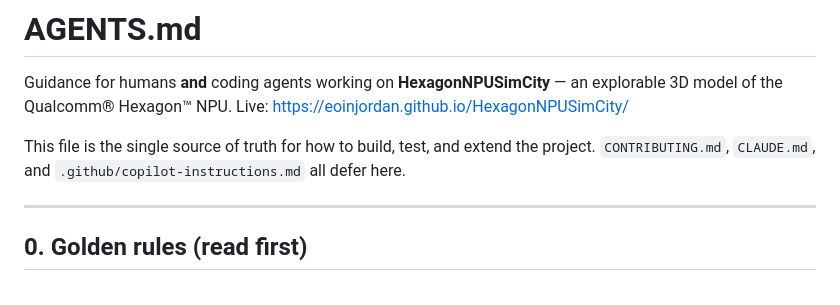
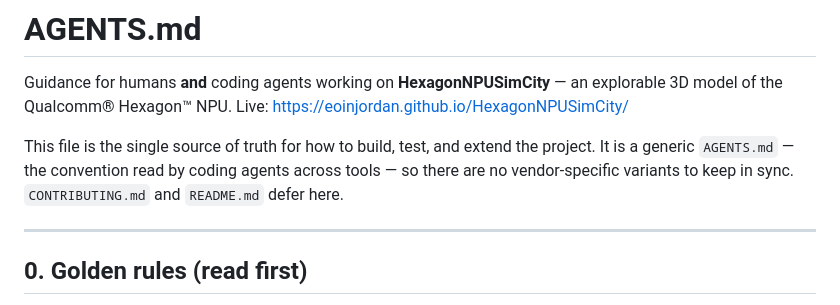
Before and after one commit to eoinjordan/HexagonNPUSimCity, a Markdown page: AGENTS.md, the part around the change. Drawn GitHub-style.

Commit message:
docs: drop vendor-specific CLAUDE.md and copilot-instructions.md; use the generic AGENTS.md as the sole agent guide

```diff
--- a/AGENTS.md
+++ b/AGENTS.md
@@ -5,8 +5,9 @@ explorable 3D model of the Qualcomm® Hexagon™ NPU. Live:
 <https://eoinjordan.github.io/HexagonNPUSimCity/>
 
 This file is the single source of truth for how to build, test, and extend the
-project. `CONTRIBUTING.md`, `CLAUDE.md`, and `.github/copilot-instructions.md`
-all defer here.
+project. It is a generic `AGENTS.md` — the convention read by coding agents
+across tools — so there are no vendor-specific variants to keep in sync.
+`CONTRIBUTING.md` and `README.md` defer here.
 
 ---
 
```
Also changed, not shown: .github/copilot-instructions.md (deleted, +0 -24 lines), CLAUDE.md (deleted, +0 -20 lines).
